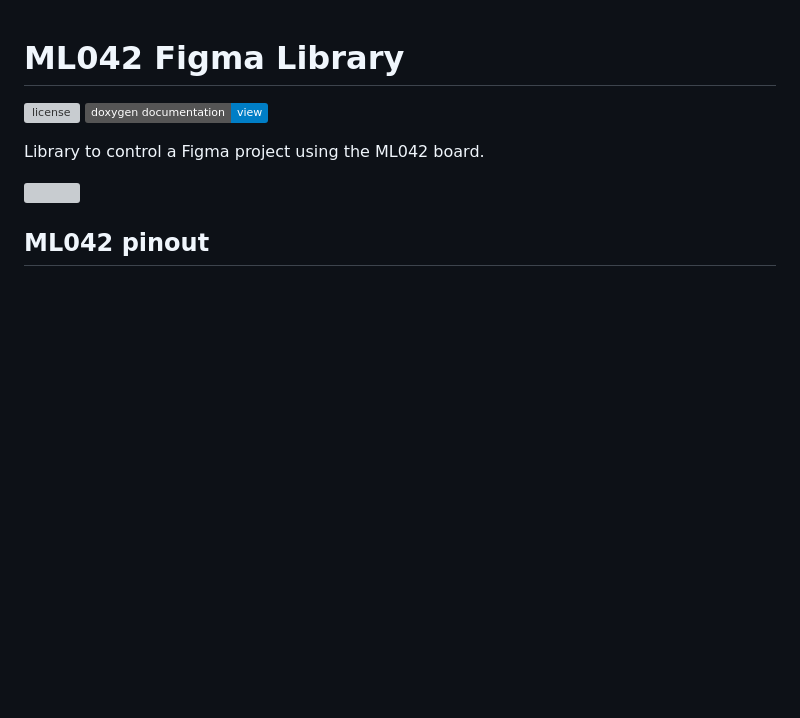
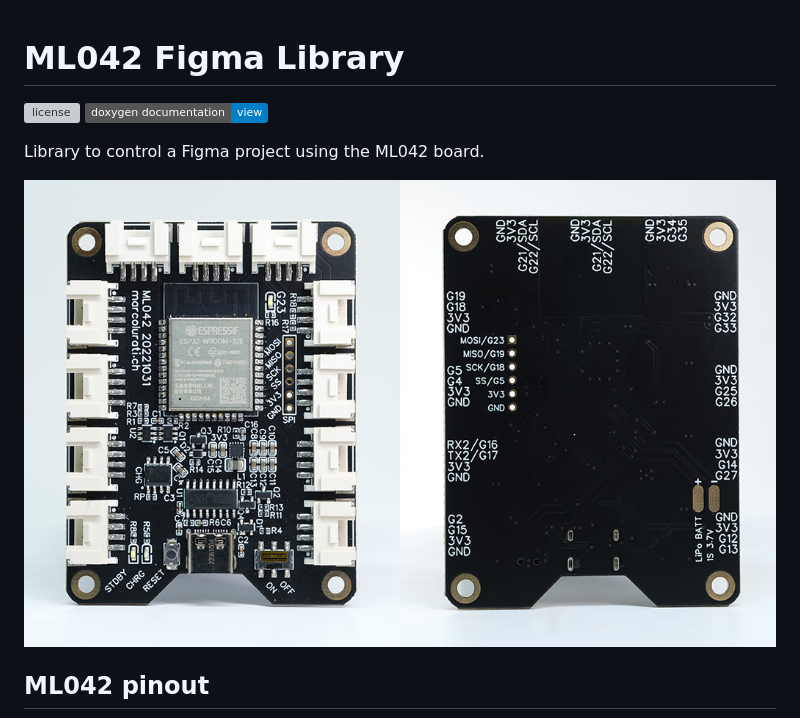
Before and after one commit to marclura/ML042-Figma-Lib, a Markdown page: README.md, the part around the change. GitHub-like rendering; pictures changed too: doc/ML042_20221031_FigmaBoard_Marco_Lurati_005_1024px.jpg (added); badges without logos; blank space fills up the shorter version; grey boxes are pictures that could not be loaded.

Commit message:
image update

```diff
--- a/README.md
+++ b/README.md
@@ -6,7 +6,7 @@
 
 Library to control a Figma project using the ML042 board.
 
-<img src="./doc/ML042_20221031_back_render.png">
+<img src="./doc/ML042_20221031_FigmaBoard_Marco_Lurati_005_1024px.jpg">
 
 ## ML042 pinout
 
```
Also changed, not shown: 1 other file.
